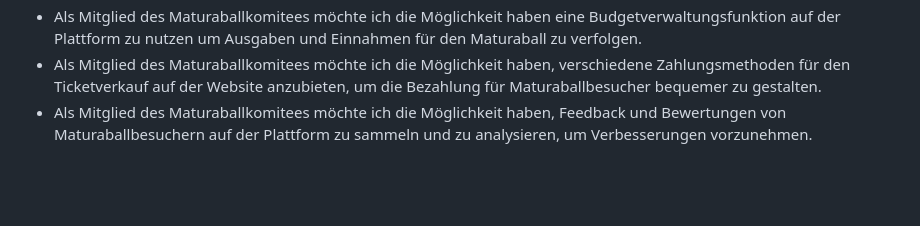
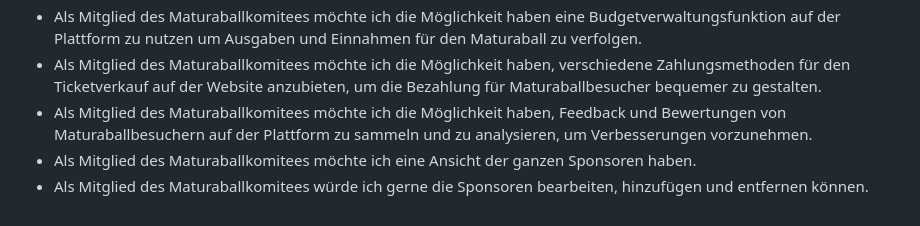
Before and after one commit to htl-leo-itp-2325-4-5BHITM/Maturaballmanager, a Markdown page: documents/UserStories.md, the part around the change. Rendered like a GitHub page; blank space fills up the shorter version.

Commit message:
docs: user stories added

```diff
--- a/documents/UserStories.md
+++ b/documents/UserStories.md
@@ -27,3 +27,5 @@
 * Als Mitglied des Maturaballkomitees möchte ich die Möglichkeit haben eine Budgetverwaltungsfunktion auf der Plattform zu nutzen um Ausgaben und Einnahmen für den Maturaball zu verfolgen.
 * Als Mitglied des Maturaballkomitees möchte ich die Möglichkeit haben, verschiedene Zahlungsmethoden für den Ticketverkauf auf der Website anzubieten, um die Bezahlung für Maturaballbesucher bequemer zu gestalten.
 * Als Mitglied des Maturaballkomitees möchte ich die Möglichkeit haben, Feedback und Bewertungen von Maturaballbesuchern auf der Plattform zu sammeln und zu analysieren, um Verbesserungen vorzunehmen.
+* Als Mitglied des Maturaballkomitees möchte ich eine Ansicht der ganzen Sponsoren haben.
+* Als Mitglied des Maturaballkomitees würde ich gerne die Sponsoren bearbeiten, hinzufügen und entfernen können.
```
